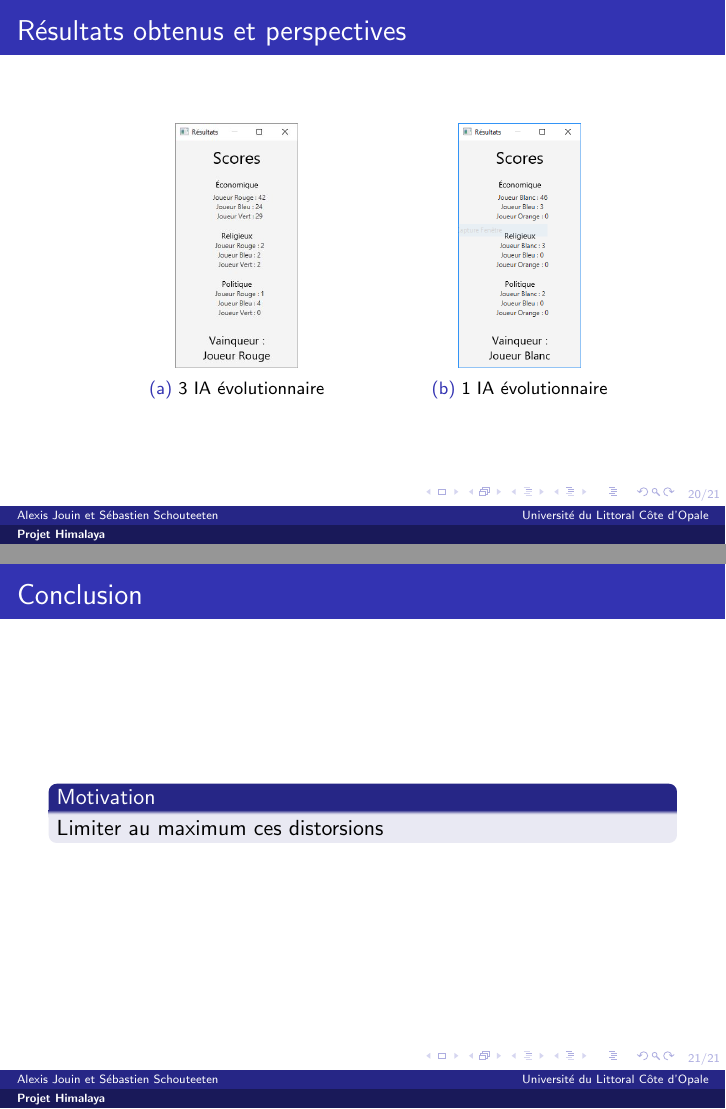
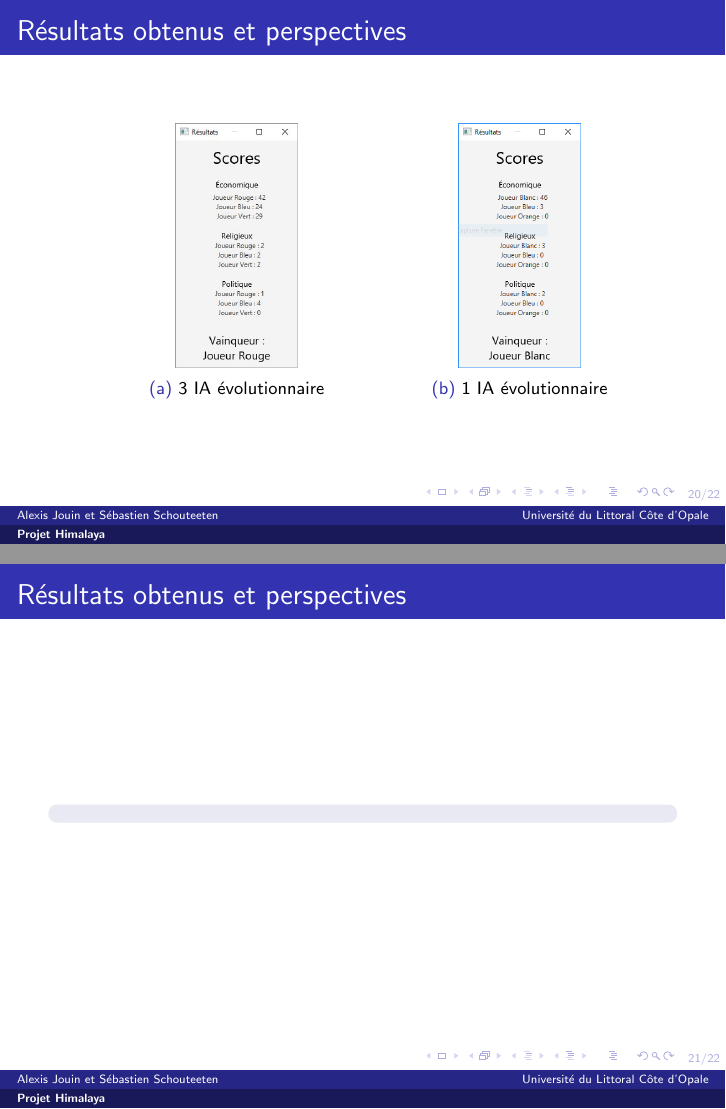
Before and after one commit to sebastienscout/Himalaya-JavaFX, LaTeX slides (doc/Soutenance/soutenance_oral.tex, which reads doc/Soutenance/includes/section_resultats.tex): pages 21 and 22 of 22 before the commit and pages 21 and 22 of 23 after it, joined at a grey line. Compiled offline with pdfLaTeX.

Commit message:
Resultats

```diff
--- a/doc/Soutenance/includes/section_resultats.tex
+++ b/doc/Soutenance/includes/section_resultats.tex
@@ -24,3 +24,10 @@
 		\end{subfigure}
 	\end{figure}
 \end{frame}
+
+\begin{frame}
+	\frametitle{Résultats obtenus et perspectives}
+	\begin{block}
+
+	\end{block}
+\end{frame}
```
